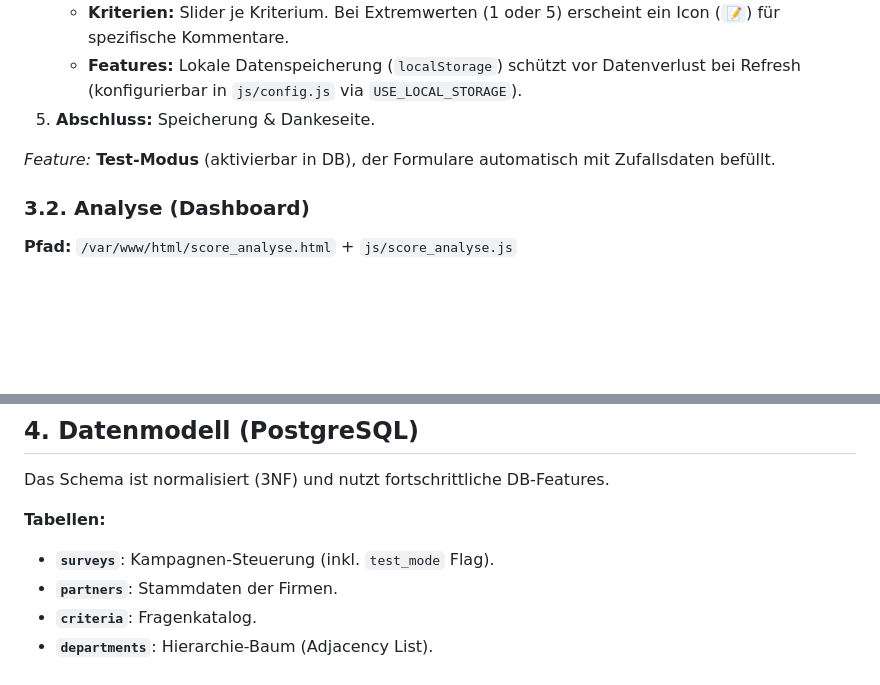
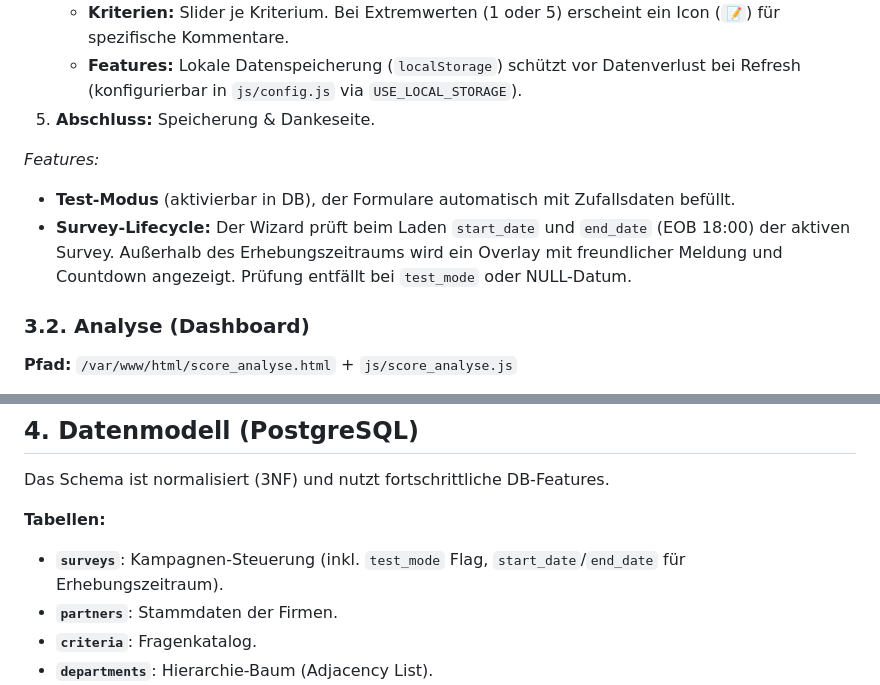
Before and after one commit to rkorell/PartnerAnalyse, a Markdown page: README.md, 2 parts joined by grey strips. Drawn GitHub-style; blank space fills up the shorter version.

Commit message:
AP 48: README aktualisiert (Survey-Lifecycle, Datum)

```diff
--- a/README.md
+++ b/README.md
@@ -70,7 +70,9 @@ Ein 5-Schritte-Wizard zur Datenerfassung:
     * **Features:** Lokale Datenspeicherung (`localStorage`) schützt vor Datenverlust bei Refresh (konfigurierbar in `js/config.js` via `USE_LOCAL_STORAGE`).
 5.  **Abschluss:** Speicherung & Dankeseite.
 
-*Feature:* **Test-Modus** (aktivierbar in DB), der Formulare automatisch mit Zufallsdaten befüllt.
+*Features:*
+* **Test-Modus** (aktivierbar in DB), der Formulare automatisch mit Zufallsdaten befüllt.
+* **Survey-Lifecycle:** Der Wizard prüft beim Laden `start_date` und `end_date` (EOB 18:00) der aktiven Survey. Außerhalb des Erhebungszeitraums wird ein Overlay mit freundlicher Meldung und Countdown angezeigt. Prüfung entfällt bei `test_mode` oder NULL-Datum.
 
 ### 3.2. Analyse (Dashboard)
 **Pfad:** `/var/www/html/score_analyse.html` + `js/score_analyse.js`
@@ -94,7 +96,7 @@ Interaktives Dashboard für Auswertungen (Login erforderlich):
 Das Schema ist normalisiert (3NF) und nutzt fortschrittliche DB-Features.
 
 **Tabellen:**
-* **`surveys`**: Kampagnen-Steuerung (inkl. `test_mode` Flag).
+* **`surveys`**: Kampagnen-Steuerung (inkl. `test_mode` Flag, `start_date`/`end_date` für Erhebungszeitraum).
 * **`partners`**: Stammdaten der Firmen.
 * **`criteria`**: Fragenkatalog.
 * **`departments`**: Hierarchie-Baum (Adjacency List).
```
Also changed, not shown: other parts of README.md (+1 -1 lines).
